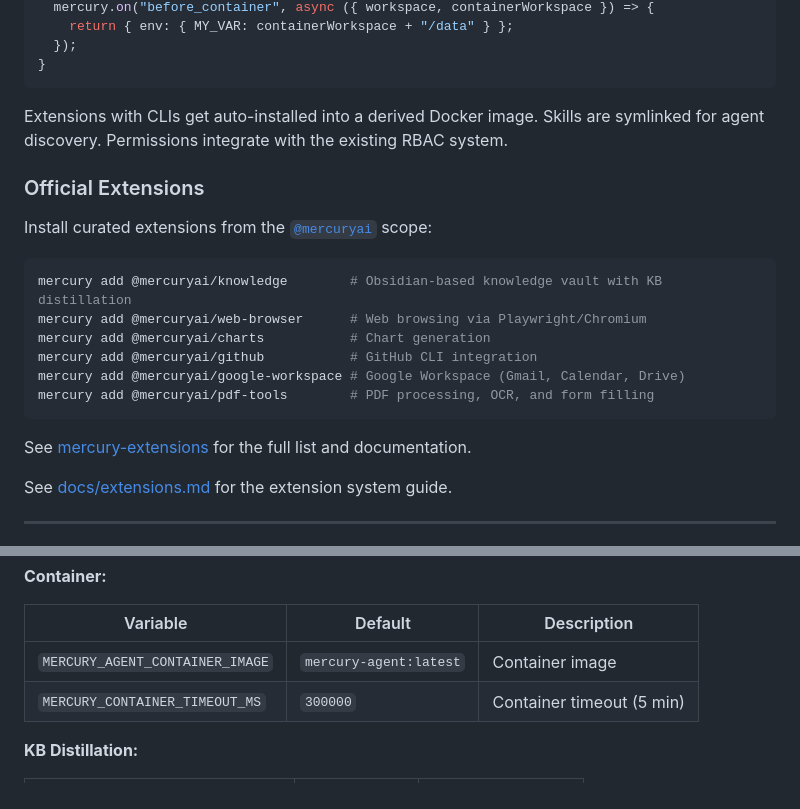
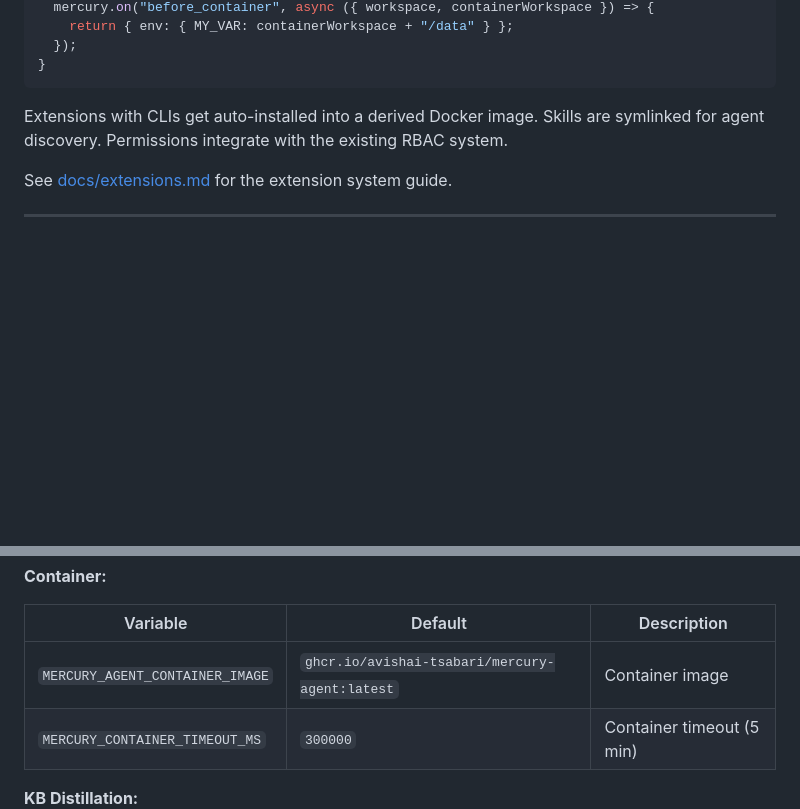
Before and after one commit to Avishai-Tsabari/mercury, a Markdown page: README.md, 2 parts joined by grey strips. GitHub-like rendering; blank space fills up the shorter version.

Commit message:
docs: fix default image name and remove outdated extensions section
Co-Authored-By: Claude Opus 4.6 <noreply@anthropic.com>

````diff
--- a/README.md
+++ b/README.md
@@ -293,21 +293,6 @@ export default function(mercury) {
 
 Extensions with CLIs get auto-installed into a derived Docker image. Skills are symlinked for agent discovery. Permissions integrate with the existing RBAC system.
 
-### Official Extensions
-
-Install curated extensions from the [`@mercuryai`](https://github.com/Michaelliv/mercury-extensions) scope:
-
-```bash
-mercury add @mercuryai/knowledge        # Obsidian-based knowledge vault with KB distillation
-mercury add @mercuryai/web-browser      # Web browsing via Playwright/Chromium
-mercury add @mercuryai/charts           # Chart generation
-mercury add @mercuryai/github           # GitHub CLI integration
-mercury add @mercuryai/google-workspace # Google Workspace (Gmail, Calendar, Drive)
-mercury add @mercuryai/pdf-tools        # PDF processing, OCR, and form filling
-```
-
-See [mercury-extensions](https://github.com/Michaelliv/mercury-extensions) for the full list and documentation.
-
 See [docs/extensions.md](docs/extensions.md) for the extension system guide.
 
 ---
@@ -370,7 +355,7 @@ Supported OAuth providers: Anthropic, GitHub Copilot, Google Gemini CLI, Antigra
 
 | Variable | Default | Description |
 |----------|---------|-------------|
-| `MERCURY_AGENT_CONTAINER_IMAGE` | `mercury-agent:latest` | Container image |
+| `MERCURY_AGENT_CONTAINER_IMAGE` | `ghcr.io/avishai-tsabari/mercury-agent:latest` | Container image |
 | `MERCURY_CONTAINER_TIMEOUT_MS` | `300000` | Container timeout (5 min) |
 
 **KB Distillation:**
````
